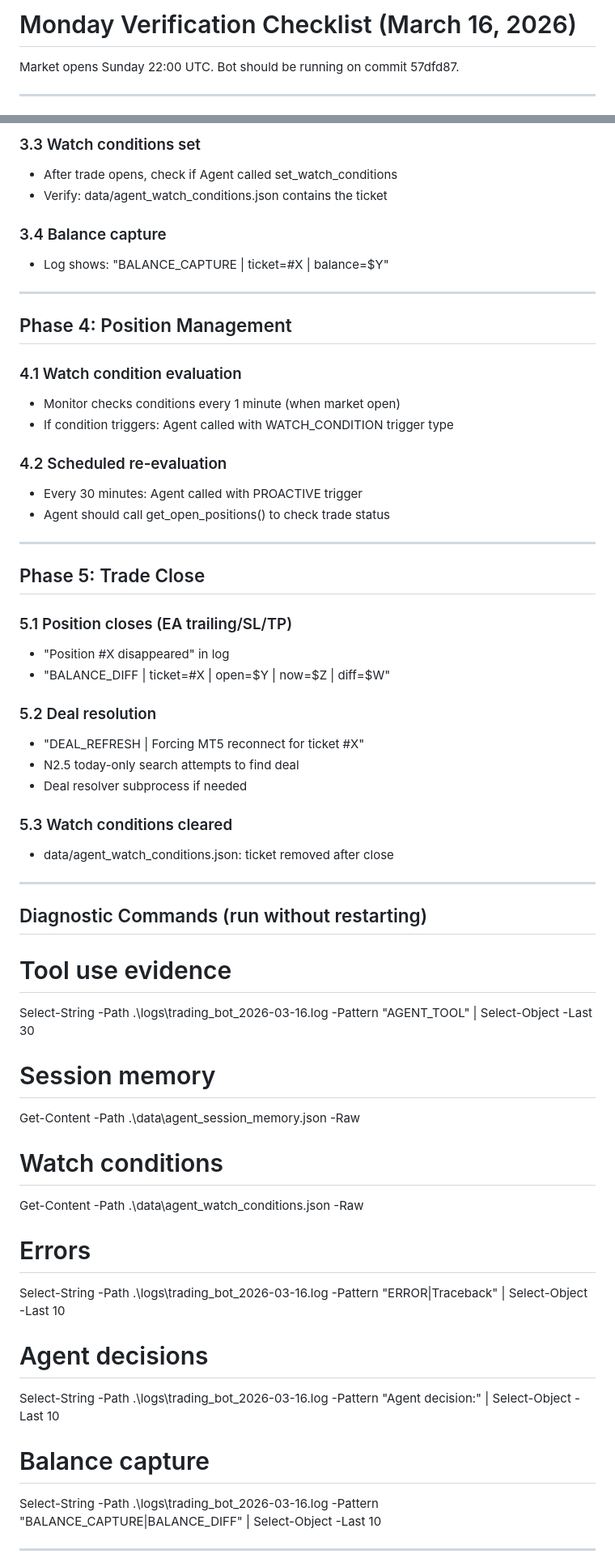
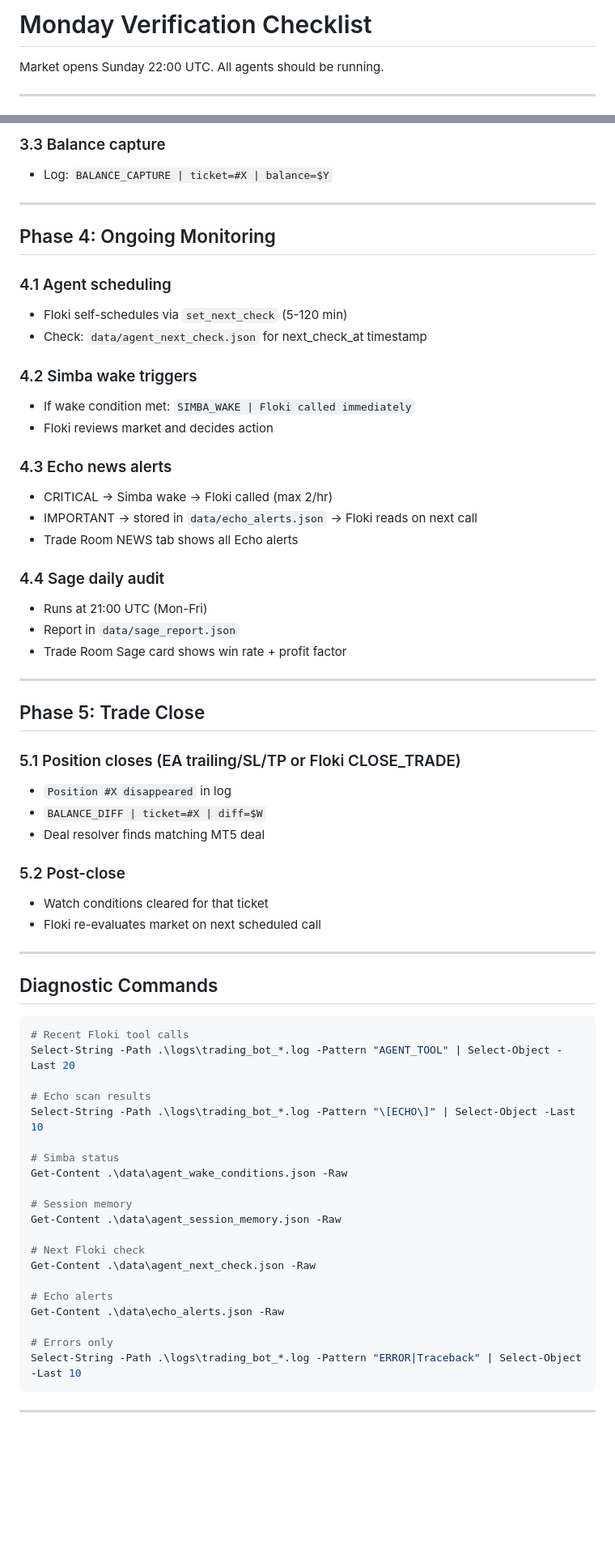
Before and after one commit to hhvivaldi/flokiwatch, a Markdown page: MONDAY_CHECKLIST.md, 2 parts joined by grey strips. Shown at 81% size. Rendered like a GitHub page; blank space fills up the shorter version.

````diff
--- a/MONDAY_CHECKLIST.md
+++ b/MONDAY_CHECKLIST.md
@@ -1,6 +1,6 @@
-# Monday Verification Checklist (March 16, 2026)
+# Monday Verification Checklist
 
-Market opens Sunday 22:00 UTC. Bot should be running on commit 57dfd87.
+Market opens Sunday 22:00 UTC. All agents should be running.
 
 ---
 
@@ -56,60 +80,68 @@ Checklist: restart the dashboard server after any change to dashboard/server.py.
 
-### 3.3 Watch conditions set
-- After trade opens, check if Agent called set_watch_conditions
-- Verify: data/agent_watch_conditions.json contains the ticket
-
-### 3.4 Balance capture
-- Log shows: "BALANCE_CAPTURE | ticket=#X | balance=$Y"
+### 3.3 Balance capture
+- Log: `BALANCE_CAPTURE | ticket=#X | balance=$Y`
 
 ---
 
-## Phase 4: Position Management
+## Phase 4: Ongoing Monitoring
 
-### 4.1 Watch condition evaluation
-- Monitor checks conditions every 1 minute (when market open)
-- If condition triggers: Agent called with WATCH_CONDITION trigger type
+### 4.1 Agent scheduling
+- Floki self-schedules via `set_next_check` (5-120 min)
+- Check: `data/agent_next_check.json` for next_check_at timestamp
 
-### 4.2 Scheduled re-evaluation
-- Every 30 minutes: Agent called with PROACTIVE trigger
-- Agent should call get_open_positions() to check trade status
+### 4.2 Simba wake triggers
+- If wake condition met: `SIMBA_WAKE | Floki called immediately`
+- Floki reviews market and decides action
+
+### 4.3 Echo news alerts
+- CRITICAL → Simba wake → Floki called (max 2/hr)
+- IMPORTANT → stored in `data/echo_alerts.json` → Floki reads on next call
+- Trade Room NEWS tab shows all Echo alerts
+
+### 4.4 Sage daily audit
+- Runs at 21:00 UTC (Mon-Fri)
+- Report in `data/sage_report.json`
+- Trade Room Sage card shows win rate + profit factor
 
 ---
 
 ## Phase 5: Trade Close
 
-### 5.1 Position closes (EA trailing/SL/TP)
-- "Position #X disappeared" in log
-- "BALANCE_DIFF | ticket=#X | open=$Y | now=$Z | diff=$W"
+### 5.1 Position closes (EA trailing/SL/TP or Floki CLOSE_TRADE)
+- `Position #X disappeared` in log
+- `BALANCE_DIFF | ticket=#X | diff=$W`
+- Deal resolver finds matching MT5 deal
 
-### 5.2 Deal resolution
-- "DEAL_REFRESH | Forcing MT5 reconnect for ticket #X"
-- N2.5 today-only search attempts to find deal
-- Deal resolver subprocess if needed
-
-### 5.3 Watch conditions cleared
-- data/agent_watch_conditions.json: ticket removed after close
+### 5.2 Post-close
+- Watch conditions cleared for that ticket
+- Floki re-evaluates market on next scheduled call
 
 ---
 
-## Diagnostic Commands (run without restarting)
+## Diagnostic Commands
 
-# Tool use evidence
-Select-String -Path .\logs\trading_bot_2026-03-16.log -Pattern "AGENT_TOOL" | Select-Object -Last 30
+```powershell
+# Recent Floki tool calls
+Select-String -Path .\logs\trading_bot_*.log -Pattern "AGENT_TOOL" | Select-Object -Last 20
+
+# Echo scan results
+Select-String -Path .\logs\trading_bot_*.log -Pattern "\[ECHO\]" | Select-Object -Last 10
+
+# Simba status
+Get-Content .\data\agent_wake_conditions.json -Raw
 
 # Session memory
-Get-Content -Path .\data\agent_session_memory.json -Raw
+Get-Content .\data\agent_session_memory.json -Raw
 
-# Watch conditions
-Get-Content -Path .\data\agent_watch_conditions.json -Raw
+# Next Floki check
+Get-Content .\data\agent_next_check.json -Raw
 
-# Errors
-Select-String -Path .\logs\trading_bot_2026-03-16.log -Pattern "ERROR|Traceback" | Select-Object -Last 10
+# Echo alerts
+Get-Content .\data\echo_alerts.json -Raw
 
-# Agent decisions
-Select-String -Path .\logs\trading_bot_2026-03-16.log -Pattern "Agent decision:" | Select-Object -Last 10
-
-# Balance capture
-Select-String -Path .\logs\trading_bot_2026-03-16.log -Pattern "BALANCE_CAPTURE|BALANCE_DIFF" | Select-Object -Last 10
+# Errors only
+Select-String -Path .\logs\trading_bot_*.log -Pattern "ERROR|Traceback" | Select-Object -Last 10
+```
 
 ---
 
````
Also changed, not shown: other parts of MONDAY_CHECKLIST.md (+82 -39 lines).
